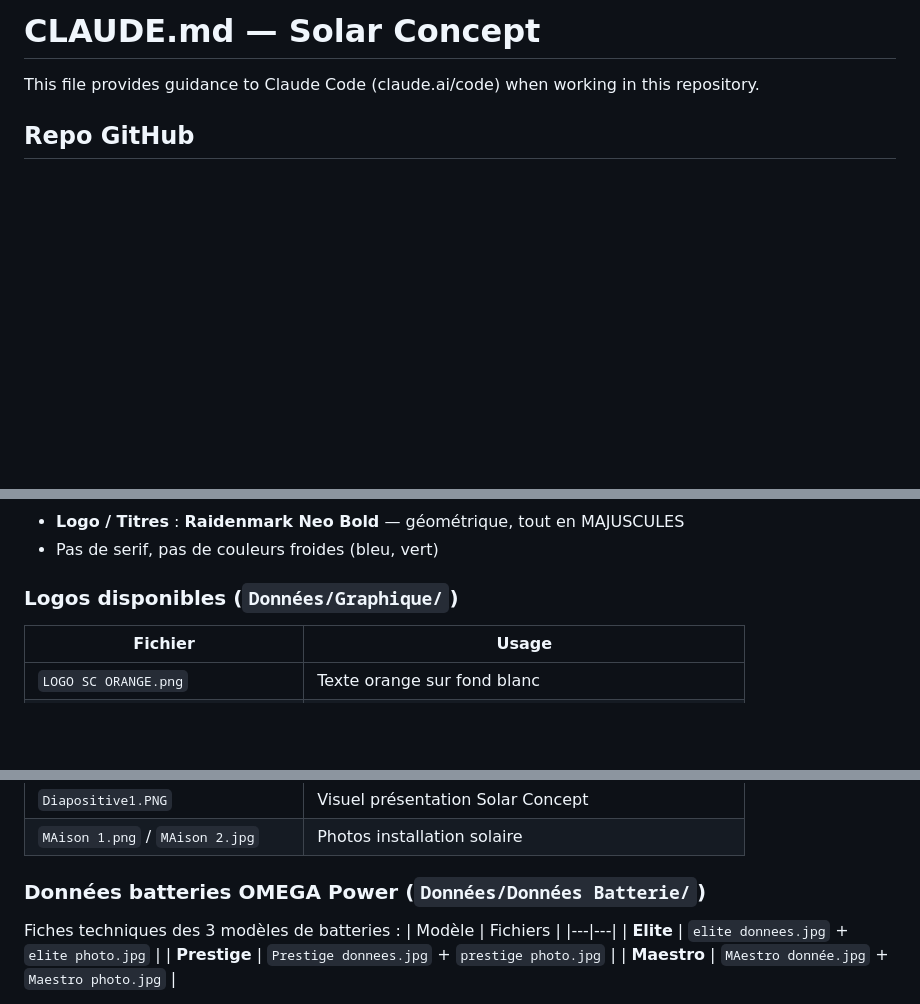
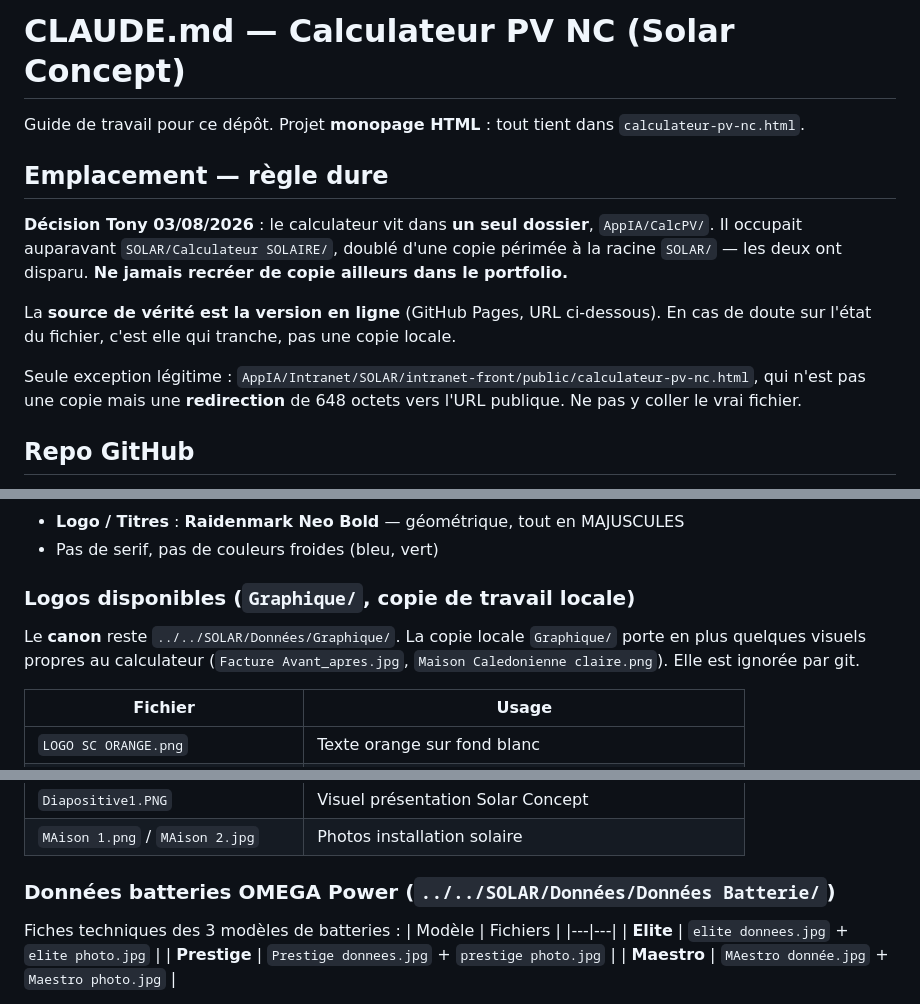
Before and after one commit to Mackrash/application-GitHub-Claude-Code, a Markdown page: CLAUDE.md, 3 parts joined by grey strips. Drawn GitHub-style; blank space fills up the shorter version.

```diff
--- a/CLAUDE.md
+++ b/CLAUDE.md
@@ -1,6 +1,20 @@
-# CLAUDE.md — Solar Concept
+# CLAUDE.md — Calculateur PV NC (Solar Concept)
 
-This file provides guidance to Claude Code (claude.ai/code) when working in this repository.
+Guide de travail pour ce dépôt. Projet **monopage HTML** : tout tient dans
+`calculateur-pv-nc.html`.
+
+## Emplacement — règle dure
+
+**Décision Tony 03/08/2026** : le calculateur vit dans **un seul dossier**, `AppIA/CalcPV/`.
+Il occupait auparavant `SOLAR/Calculateur SOLAIRE/`, doublé d'une copie périmée à la racine
+`SOLAR/` — les deux ont disparu. **Ne jamais recréer de copie ailleurs dans le portfolio.**
+
+La **source de vérité est la version en ligne** (GitHub Pages, URL ci-dessous). En cas de
+doute sur l'état du fichier, c'est elle qui tranche, pas une copie locale.
+
+Seule exception légitime : `AppIA/Intranet/SOLAR/intranet-front/public/calculateur-pv-nc.html`,
+qui n'est pas une copie mais une **redirection** de 648 octets vers l'URL publique. Ne pas y
+coller le vrai fichier.
 
 ## Repo GitHub
 
@@ -87,7 +101,12 @@ Slogan : *"Votre meilleure source d'énergie"*
 - **Logo / Titres** : **Raidenmark Neo Bold** — géométrique, tout en MAJUSCULES
 - Pas de serif, pas de couleurs froides (bleu, vert)
 
-### Logos disponibles (`Données/Graphique/`)
+### Logos disponibles (`Graphique/`, copie de travail locale)
+
+Le **canon** reste `../../SOLAR/Données/Graphique/`. La copie locale `Graphique/` porte en
+plus quelques visuels propres au calculateur (`Facture Avant_apres.jpg`,
+`Maison Caledonienne claire.png`). Elle est ignorée par git.
+
 | Fichier | Usage |
 |---|---|
 | `LOGO SC ORANGE.png` | Texte orange sur fond blanc |
@@ -99,7 +118,7 @@ Slogan : *"Votre meilleure source d'énergie"*
 | `Diapositive1.PNG` | Visuel présentation Solar Concept |
 | `MAison 1.png` / `MAison 2.jpg` | Photos installation solaire |
 
-### Données batteries OMEGA Power (`Données/Données Batterie/`)
+### Données batteries OMEGA Power (`../../SOLAR/Données/Données Batterie/`)
 Fiches techniques des 3 modèles de batteries :
 | Modèle | Fichiers |
 |---|---|
```
Also changed, not shown: 2 other files.
